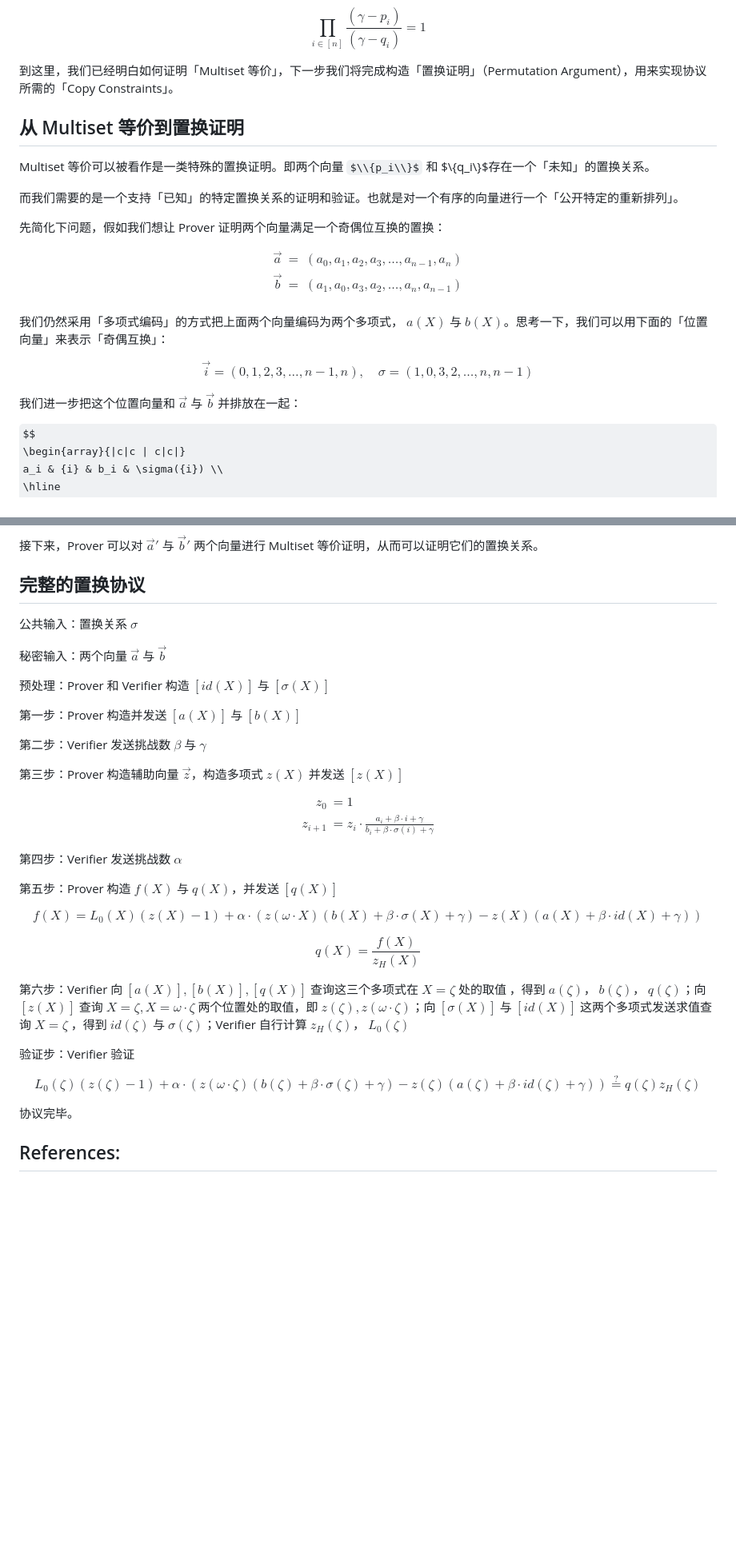
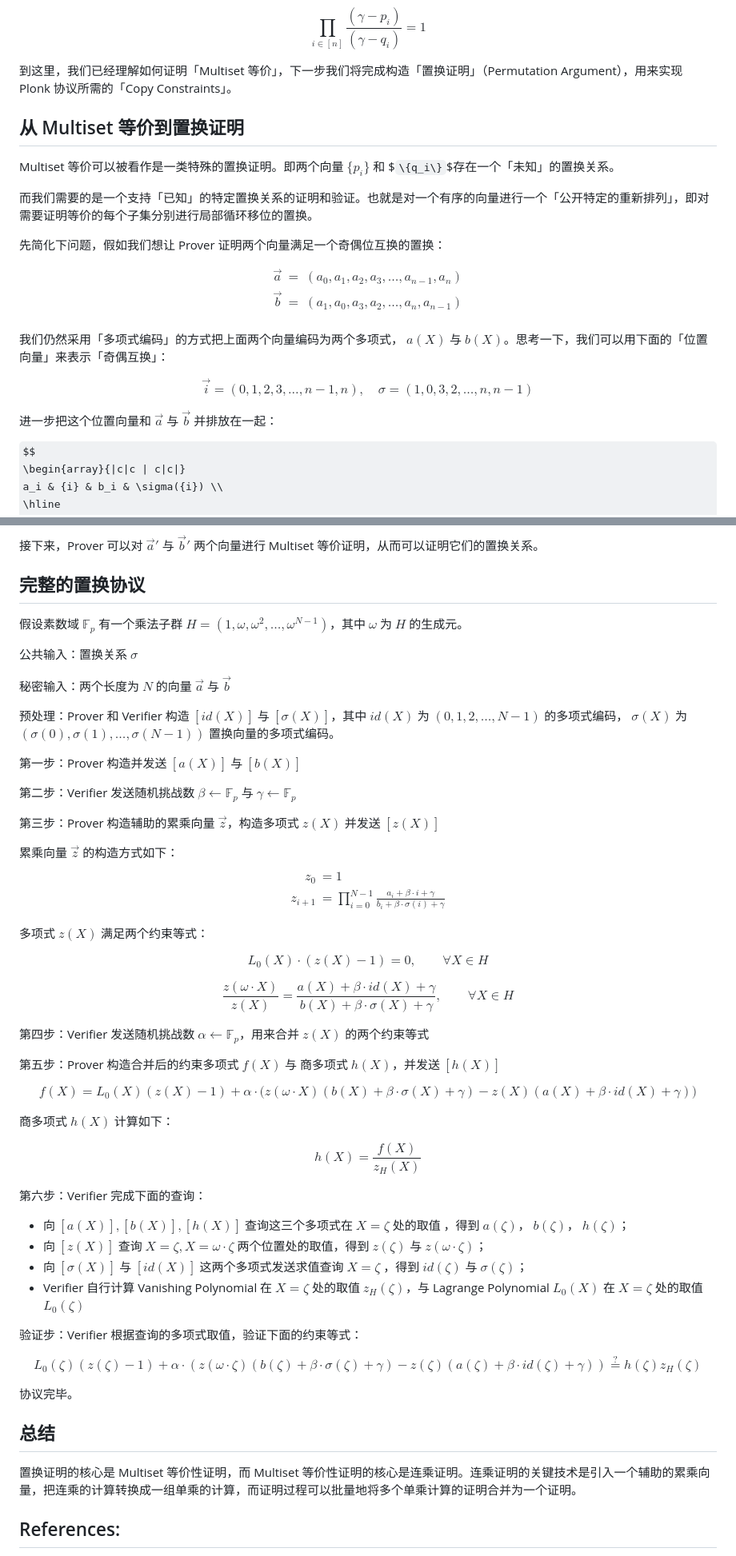
Before and after one commit to sec-bit/learning-zkp, a Markdown page: plonk-intro-zh/3-plonk-permutation.md, 2 parts joined by grey strips. Shown at 80% size. Rendered like a GitHub page; some formulas as TeX source; blank space fills up the shorter version.

```diff
--- a/plonk-intro-zh/3-plonk-permutation.md
+++ b/plonk-intro-zh/3-plonk-permutation.md
@@ -176,13 +224,13 @@ $$
 \prod_{{i\in[n]}}\frac{(\gamma-p_i)}{(\gamma-q_i)}=1
 $$
 
-到这里，我们已经明白如何证明「Multiset 等价」，下一步我们将完成构造「置换证明」（Permutation Argument），用来实现协议所需的「Copy Constraints」。
+到这里，我们已经理解如何证明「Multiset 等价」，下一步我们将完成构造「置换证明」（Permutation Argument），用来实现 Plonk 协议所需的「Copy Constraints」。
 
 ## 从 Multiset 等价到置换证明
 
-Multiset 等价可以被看作是一类特殊的置换证明。即两个向量 $\\{p_i\\}$ 和 $\\{q_i\\}$存在一个「未知」的置换关系。
+Multiset 等价可以被看作是一类特殊的置换证明。即两个向量 $`\{p_i\}`$ 和 $`\{q_i\}`$存在一个「未知」的置换关系。
 
-而我们需要的是一个支持「已知」的特定置换关系的证明和验证。也就是对一个有序的向量进行一个「公开特定的重新排列」。
+而我们需要的是一个支持「已知」的特定置换关系的证明和验证。也就是对一个有序的向量进行一个「公开特定的重新排列」，即对需要证明等价的每个子集分别进行局部循环移位的置换。
 
 先简化下问题，假如我们想让 Prover 证明两个向量满足一个奇偶位互换的置换：
 
@@ -199,7 +247,7 @@ $$
 \vec{i}=(0, 1, 2, 3, \ldots, n-1, n),\quad \sigma = (1, 0, 3, 2,\ldots, n, n-1)
 $$
 
-我们进一步把这个位置向量和 $\vec{a}$ 与 $\vec{b}$ 并排放在一起：
+进一步把这个位置向量和 $\vec{a}$ 与 $\vec{b}$ 并排放在一起：
 
 $$
 \begin{array}{|c|c | c|c|}
@@ -255,46 +303,70 @@ $$
 
 ## 完整的置换协议
 
+假设素数域 $\mathbb{F}_p$ 有一个乘法子群 $H=(1, \omega, \omega^2, \ldots, \omega^{N-1})$，其中 $\omega$ 为 $H$ 的生成元。
+
 公共输入：置换关系 $\sigma$
 
-秘密输入：两个向量 $\vec{a}$ 与 $\vec{b}$
+秘密输入：两个长度为 $N$ 的向量 $\vec{a}$ 与 $\vec{b}$
 
-预处理：Prover 和 Verifier 构造 $[id(X)]$ 与 $[\sigma(X)]$
+预处理：Prover 和 Verifier 构造 $[id(X)]$ 与 $[\sigma(X)]$，其中 $id(X)$ 为 $(0, 1, 2, \ldots, N-1)$ 的多项式编码， $\sigma(X)$ 为 $(\sigma(0), \sigma(1), \ldots, \sigma(N-1))$ 置换向量的多项式编码。
 
 第一步：Prover 构造并发送 $[a(X)]$ 与 $[b(X)]$
 
-第二步：Verifier 发送挑战数 $\beta$ 与 $\gamma$
+第二步：Verifier 发送随机挑战数 $\beta\leftarrow\mathbb{F}_p$ 与 $\gamma\leftarrow\mathbb{F}_p$
 
-第三步：Prover 构造辅助向量 $\vec{z}$，构造多项式 $z(X)$ 并发送 $[z(X)]$
+第三步：Prover 构造辅助的累乘向量 $\vec{z}$，构造多项式 $z(X)$ 并发送 $[z(X)]$
 
+累乘向量 $\vec{z}$ 的构造方式如下：
 $$
 \begin{split}
 z_0 &= 1 \\
-z_{i+1} &= z_i\cdot \frac{a_i+\beta\cdot i + \gamma}{b_i+\beta\cdot \sigma(i) + \gamma}
+z_{i+1} &= \prod_{i=0}^{N-1} \frac{a_i+\beta\cdot i + \gamma}{b_i+\beta\cdot \sigma(i) + \gamma}
 \end{split}
 $$
 
-第四步：Verifier 发送挑战数 $\alpha$
-
-第五步：Prover 构造 $f(X)$ 与 $q(X)$，并发送 $[q(X)]$
+多项式 $z(X)$ 满足两个约束等式：
 
 $$
-f(X)= L_0(X)(z(X)-1) + \alpha\cdot (z(\omega\cdot X)(b(X)+\beta\cdot\sigma(X)+\gamma)-z(X)(a(X)+\beta\cdot id(X)+\gamma))
+L_0(X)\cdot(z(X)-1)=0, \qquad \forall X\in H
 $$
 
 $$
-q(X) = \frac{f(X)}{z_H(X)}
+\frac{z(\omega\cdot X)}{z(X)} = \frac{a(X)+\beta\cdot id(X) + \gamma}{b(X)+\beta\cdot \sigma(X) + \gamma}, \qquad \forall X\in H
 $$
 
-第六步：Verifier 向 $[a(X)],[b(X)],[q(X)]$ 查询这三个多项式在 $X=\zeta$ 处的取值 ，得到 $a(\zeta)$， $b(\zeta)$， $q(\zeta)$；向 $[z(X)]$ 查询 $X=\zeta, X=\omega\cdot\zeta$ 两个位置处的取值，即 $z(\zeta), z(\omega\cdot\zeta)$；向  $[\sigma(X)]$ 与 $[id(X)]$ 这两个多项式发送求值查询 $X=\zeta$ ，得到  $id(\zeta)$ 与 $\sigma(\zeta)$；Verifier 自行计算 $z_H(\zeta)$， $L_0(\zeta)$
+第四步：Verifier 发送随机挑战数 $\alpha\leftarrow\mathbb{F}_p$，用来合并 $z(X)$ 的两个约束等式
 
-验证步：Verifier 验证
+第五步：Prover 构造合并后的约束多项式 $f(X)$ 与 商多项式 $h(X)$，并发送 $[h(X)]$
 
 $$
-L_0(\zeta)(z(\zeta)-1) + \alpha\cdot (z(\omega\cdot \zeta)(b(\zeta)+\beta\cdot\sigma(\zeta)+\gamma)-z(\zeta)(a(\zeta)+\beta\cdot id(\zeta)+\gamma)) \overset{?}{=} q(\zeta)z_H(\zeta)
+f(X)= L_0(X)(z(X)-1) + \alpha\cdot \big(z(\omega\cdot X)(b(X)+\beta\cdot\sigma(X)+\gamma)-z(X)(a(X)+\beta\cdot id(X)+\gamma)\big)
+$$
+
+商多项式 $h(X)$ 计算如下：
+
+$$
+h(X) = \frac{f(X)}{z_H(X)}
+$$
+
+第六步：Verifier 完成下面的查询：
+
+- 向 $[a(X)],[b(X)],[h(X)]$ 查询这三个多项式在 $X=\zeta$ 处的取值 ，得到 $a(\zeta)$， $b(\zeta)$， $h(\zeta)$；
+- 向 $[z(X)]$ 查询 $X=\zeta, X=\omega\cdot\zeta$ 两个位置处的取值，得到  $z(\zeta)$ 与  $z(\omega\cdot\zeta)$；
+- 向  $[\sigma(X)]$ 与 $[id(X)]$ 这两个多项式发送求值查询 $X=\zeta$ ，得到  $id(\zeta)$ 与 $\sigma(\zeta)$；
+- Verifier 自行计算 Vanishing Polynomial 在 $X=\zeta$ 处的取值 $z_H(\zeta)$，与 Lagrange Polynomial $L_0(X)$ 在  $X=\zeta$ 处的取值 $L_0(\zeta)$
+
+验证步：Verifier 根据查询的多项式取值，验证下面的约束等式：
+
+$$
+L_0(\zeta)(z(\zeta)-1) + \alpha\cdot (z(\omega\cdot \zeta)(b(\zeta)+\beta\cdot\sigma(\zeta)+\gamma)-z(\zeta)(a(\zeta)+\beta\cdot id(\zeta)+\gamma)) \overset{?}{=} h(\zeta)z_H(\zeta)
 $$
 
 协议完毕。
+
+## 总结
+
+置换证明的核心是 Multiset 等价性证明，而 Multiset 等价性证明的核心是连乘证明。连乘证明的关键技术是引入一个辅助的累乘向量，把连乘的计算转换成一组单乘的计算，而证明过程可以批量地将多个单乘计算的证明合并为一个证明。
 
 ## References:
 
```
Also changed, not shown: other parts of plonk-intro-zh/3-plonk-permutation.md (+109 -61 lines).
